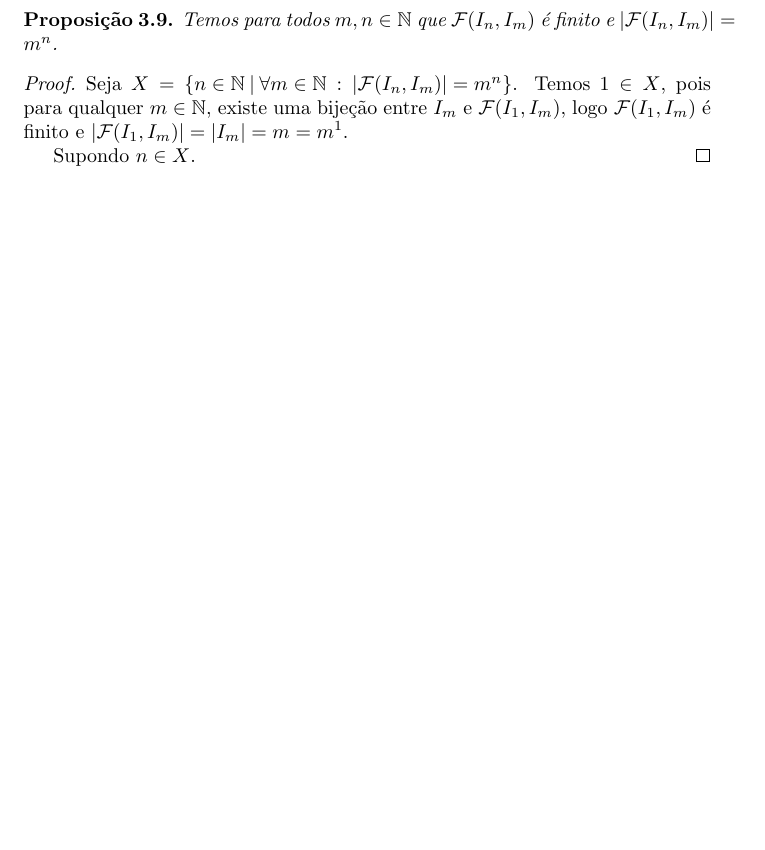
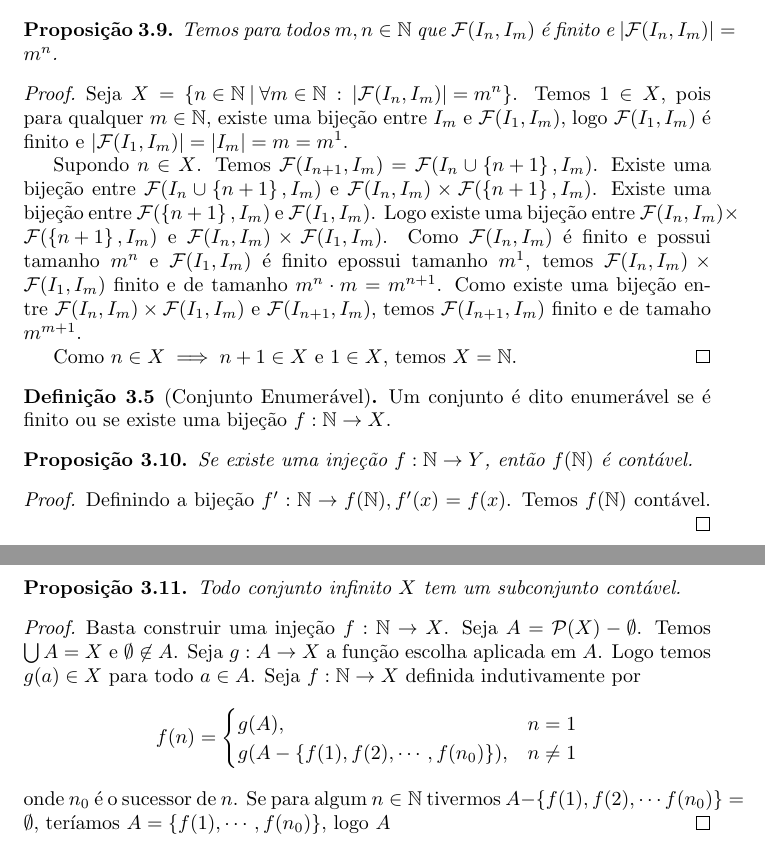
Before and after one commit to TalesAmaral/latex, a LaTeX document (analise.tex): part of page 18 of 18 before the commit and two parts of pages 18 and 19 of 19 after it, the two joined at a grey line, cut so that both start at the same text, the shorter picture padded with empty space. Compiled offline with pdfLaTeX.

Commit message:
adicionando teoria de conjuntos e conjuntos enumeraveis

```diff
--- a/analise.tex
+++ b/analise.tex
@@ -676,7 +707,24 @@
 \begin{proof}
 	Seja $X = \left\{ n \in \mathbb{N} \: | \: \forall m\in \mathbb{N} \: : \: |\mathcal{F}(I_n, I_m) | = m^n \right\}$.  Temos $1\in X$, pois para qualquer $m\in \mathbb{N}$, existe uma bijeção entre $I_m$ e $\mathcal{F}(I_1, I_m)$, logo $\mathcal{F}(I_1, I_m)$ é finito e  $|\mathcal{F}(I_1, I_m)| = |I_m| = m =  m^1$.
 
-	Supondo $n\in X$.
+	Supondo $n\in X$. Temos $\mathcal{F}(I_{n+1}, I_{m} ) = \mathcal{F}(I_n\cup\left\{n+1\right\}, I_m)$. Existe uma bijeção entre $\mathcal{F}(I_n\cup\left\{n+1\right\}, I_m)$ e $\mathcal{F}(I_n, I_m) \times \mathcal{F}(\left\{n+1\right\}, I_m)$. Existe uma bijeção entre  $\mathcal{F}(\left\{n+1\right\}, I_m)$ e  $\mathcal{F}(I_1, I_m)$. Logo  existe uma bijeção entre $\mathcal{F}(I_n, I_m) \times \mathcal{F}(\left\{n+1\right\}, I_m)$ e $\mathcal{F}(I_n, I_m) \times \mathcal{F}(I_1, I_m)$.  Como $\mathcal{F}(I_n, I_m) $ é finito e possui tamanho $m^n$ e $ \mathcal{F}(I_1, I_m)$ é finito epossui tamanho $m^1$, temos $\mathcal{F}(I_n, I_m) \times \mathcal{F}(I_1, I_m)$ finito e de tamanho $m^n\cdot m = m^{n+1}$. Como existe uma bijeção entre $\mathcal{F}(I_n, I_m) \times \mathcal{F}(I_1, I_m)$ e  $\mathcal{F}(I_{n+1}, I_{m} ) $, temos $\mathcal{F}(I_{n+1}, I_{m} ) $ finito e de tamaho $m^{m+1}$.
+
+	Como $n\in X \implies n+1\in X$ e $1\in X$, temos $X = \mathbb{N}$.
+\end{proof}
+\begin{definicao}[Conjunto Enumerável]
+	Um conjunto é dito enumerável se é finito ou se existe uma bijeção $f: \mathbb{N} \to X$.
+\end{definicao}
+\begin{prop}
+	Se existe uma injeção $f: \mathbb{N} \to Y$, então $f(\mathbb{N})$ é contável.
+\end{prop}
+\begin{proof}
+	Definindo a bijeção $f' : \mathbb{N} \to f( \mathbb{N}), f'(x) = f(x)$. Temos $f(\mathbb{N})$ contável.
+\end{proof}
+\begin{prop}
+	Todo conjunto infinito $X$ tem um subconjunto contável.
+\end{prop}
+\begin{proof}
+	Basta construir uma injeção $f: \mathbb{N} \to X$. Seja $A = \mathcal{P}(X) - \emptyset$. Temos $\bigcup A = X$ e $\emptyset \not \in A$. Seja $g: A \to X$ a função escolha aplicada em $A$. Logo temos $g(a) \in X$ para todo $a\in A$. Seja $f: \mathbb{N} \to X$ definida indutivamente por $$f(n) =\begin{cases} g(A), &n =1\\ g(A - \left\{ f(1),f(2),\cdots , f(n_0)\right\}), &n\neq 1 \end{cases} $$  onde $n_0$ é o sucessor de $n$. Se  para algum $n\in \mathbb{N}$ tivermos $A- \left\{ f(1), f(2),\cdots f(n_0)\right\} = \emptyset$, teríamos $A = \left\{f(1),\cdots, f(n_0)\right\}$, logo $A$
 \end{proof}
 
 \end{document}
```
Also changed, not shown: analise.pdf, analise.tex (33 more changed lines), 2 other files.
